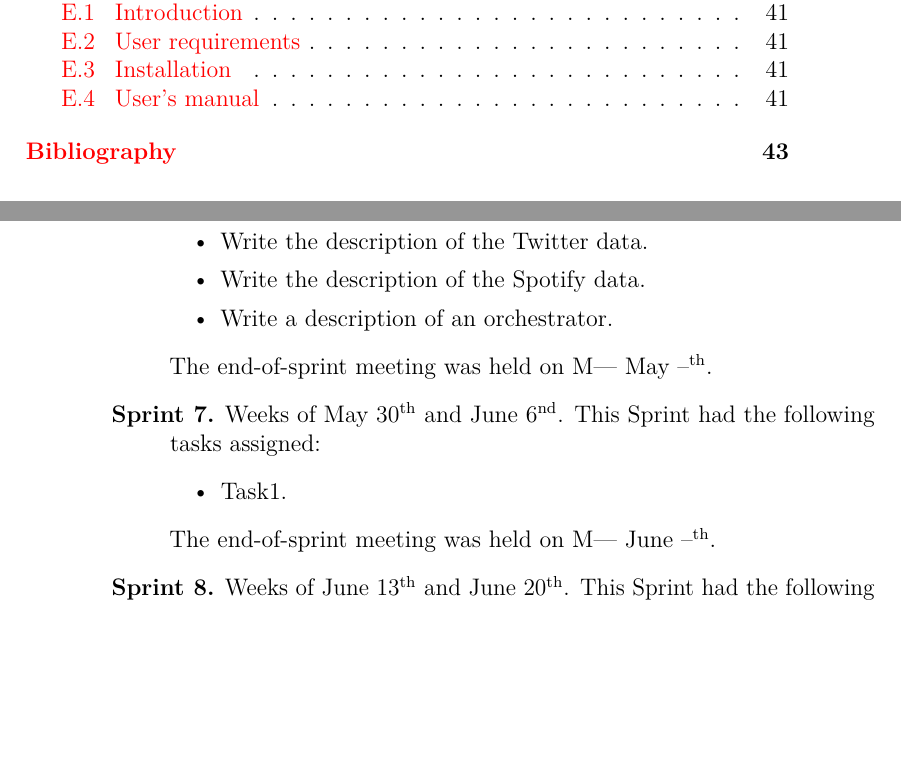
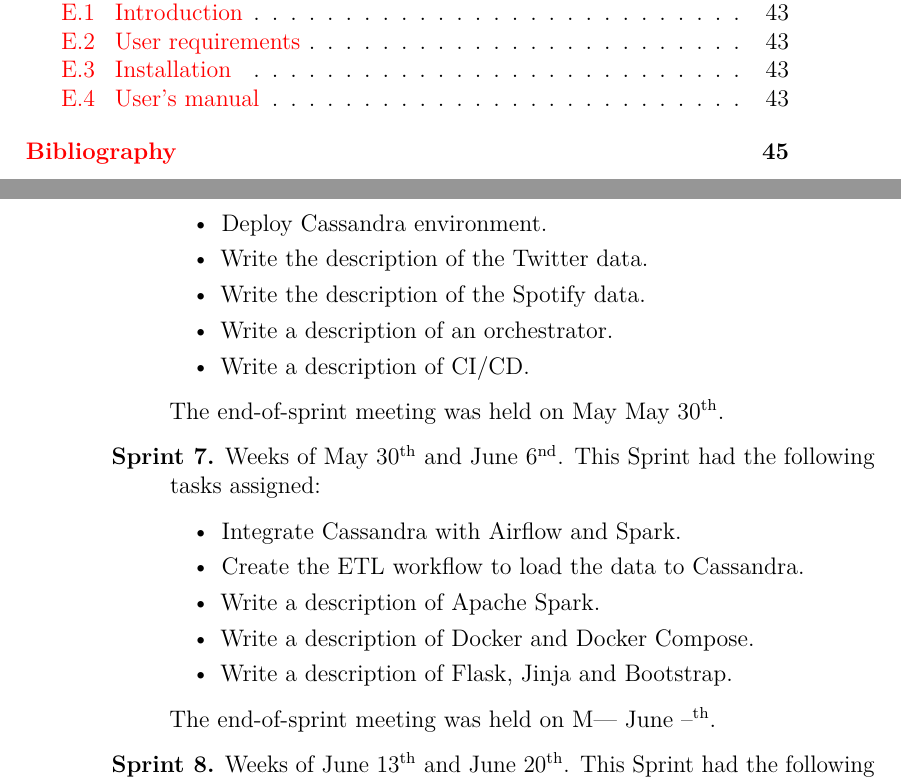
Before and after one commit to AdrianRiesco/Masters-Thesis-on-Big-Data, a LaTeX thesis (doc/memoria.tex, which reads doc/tex/A_Project_Plan.tex): two parts of pages 11 and 46 of 58 before the commit and two parts of pages 11 and 46 of 60 after it, joined at a grey line, cut so that both start at the same text, the shorter picture padded with empty space. Compiled offline with pdfLaTeX.

Commit message:
Project plan updated

```diff
--- a/doc/tex/A_Project_Plan.tex
+++ b/doc/tex/A_Project_Plan.tex
@@ -61,14 +61,20 @@
 	The end-of-sprint meeting was held on Wednesday May 18\textsuperscript{th}.
 	\item[Sprint 6.] Weeks of May 16\textsuperscript{th} and May 23\textsuperscript{rd}. This Sprint had the following tasks assigned:
 	\begin{itemize}
+		\item Deploy Cassandra environment.
 		\item Write the description of the Twitter data.
 		\item Write the description of the Spotify data.
 		\item Write a description of an orchestrator.
+		\item Write a description of CI/CD.
 	\end{itemize}
-	The end-of-sprint meeting was held on M--- May --\textsuperscript{th}.
+	The end-of-sprint meeting was held on May May 30\textsuperscript{th}.
 	\item[Sprint 7.] Weeks of May 30\textsuperscript{th} and June 6\textsuperscript{nd}. This Sprint had the following tasks assigned:
 	\begin{itemize}
-		\item Task1.
+		\item Integrate Cassandra with Airflow and Spark.
+		\item Create the ETL workflow to load the data to Cassandra.
+		\item Write a description of Apache Spark.
+		\item Write a description of Docker and Docker Compose.
+		\item Write a description of Flask, Jinja and Bootstrap.
 	\end{itemize}
 	The end-of-sprint meeting was held on M--- June --\textsuperscript{th}.
 	\item[Sprint 8.] Weeks of June 13\textsuperscript{th} and June 20\textsuperscript{th}. This Sprint had the following tasks assigned:
```
Also changed, not shown: doc/memoria.pdf.
